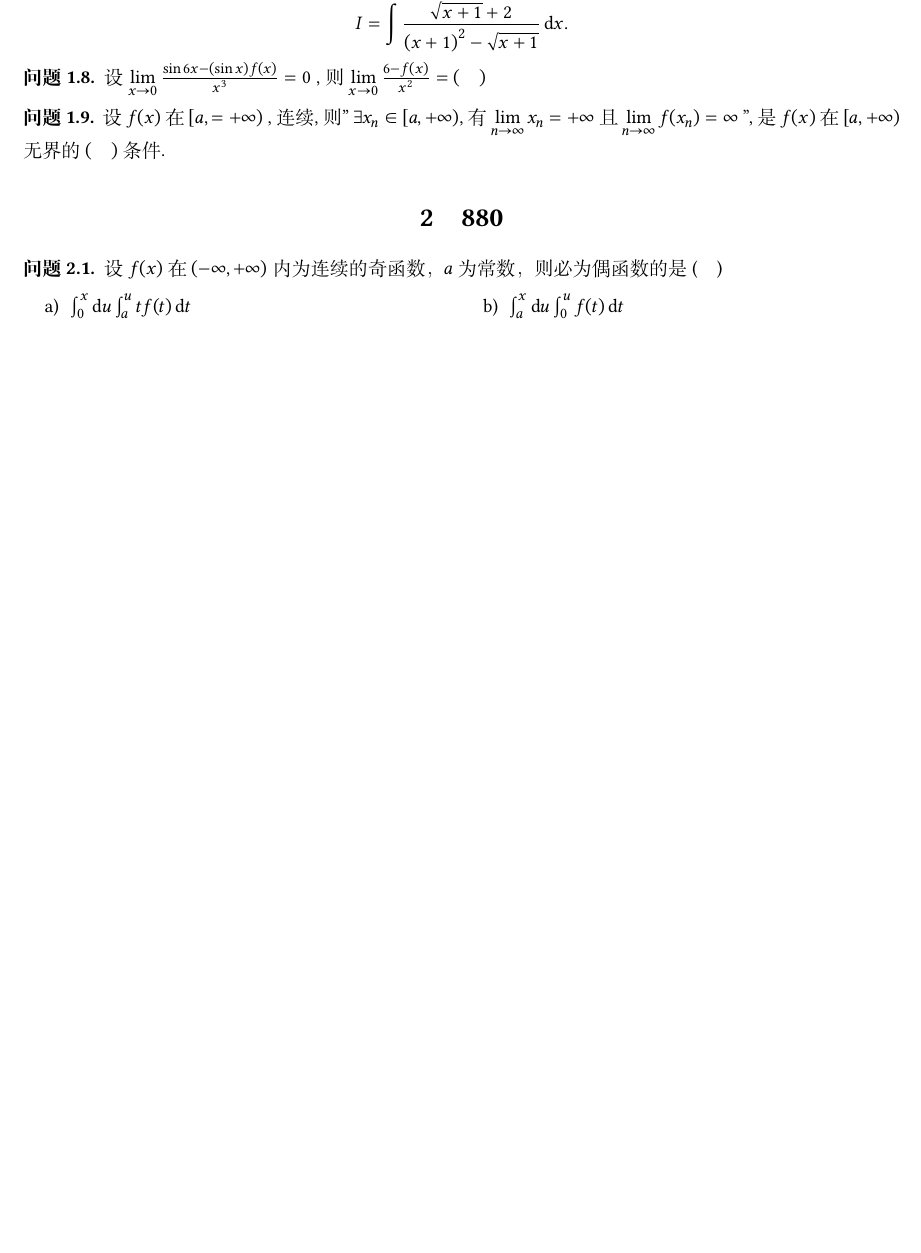
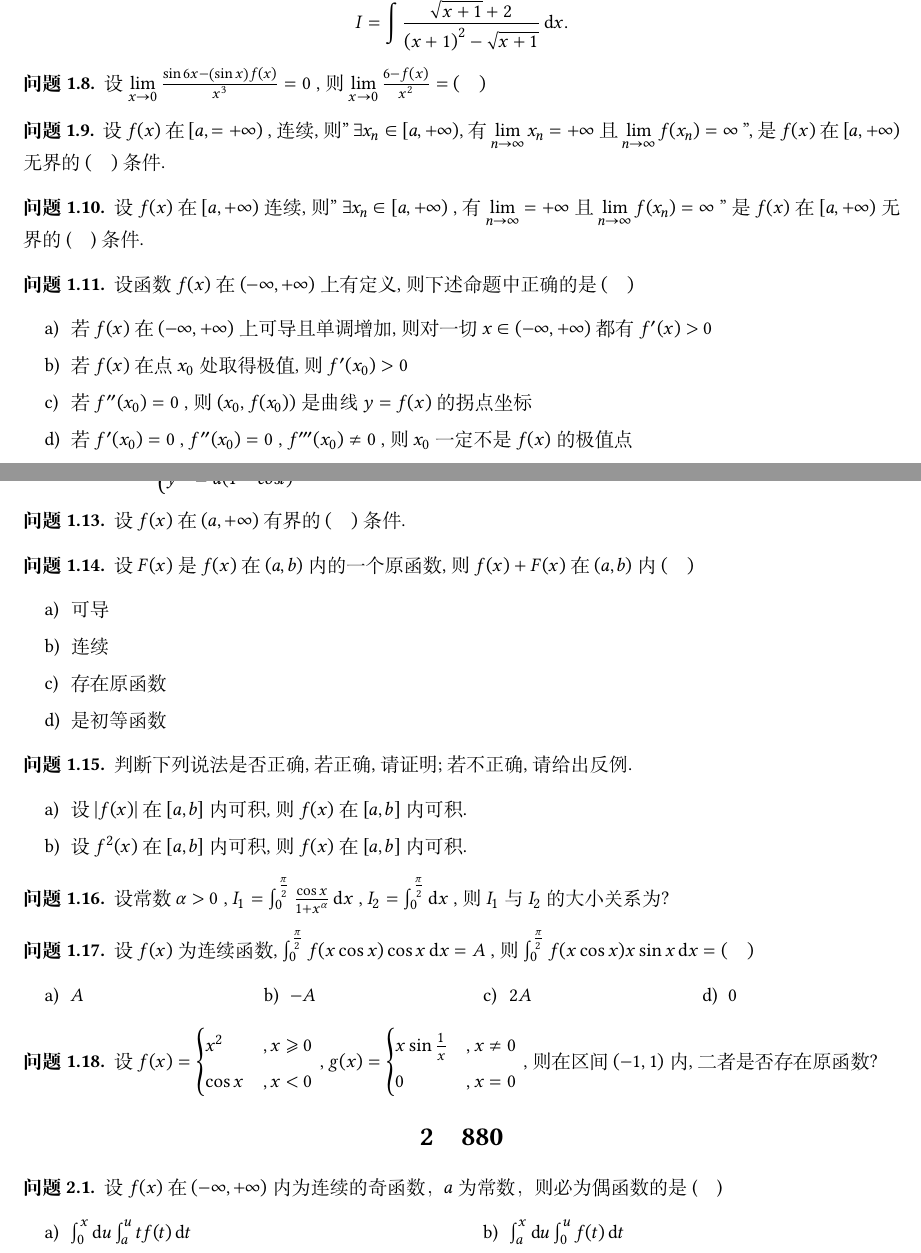
Before and after one commit to marcaas/good_question_answer, a LaTeX problem sheet (main.tex, which reads body/good_660.tex): part of page 2 of 5 before the commit and two parts of pages 2 and 3 of 6 after it, the two joined at a grey line, cut so that both start at the same text, the shorter picture padded with empty space. Compiled offline with XeLaTeX; a missing font is replaced by an installed copy or a similar font.

Commit message:
23.04.20

```diff
--- a/body/good_660.tex
+++ b/body/good_660.tex
@@ -105,3 +105,16 @@
 \begin{question}
     设$ f(x) $ 在$ [a, = +\infty) $ , 连续, 则" $ \exists x_n \in [a, +\infty) $, 有$ \lim\limits_{n \to \infty} x_n = +\infty $ 且$ \lim\limits_{n \to \infty} f(x_n) = \infty $ ", 是$ f(x) $ 在$ [a, +\infty) $ 无界的$ (\quad) $ 条件.
 \end{question}
+% 1.10
+\begin{question}
+    设$ f(x) $ 在$ [a, +\infty) $ 连续, 则 " $ \exists x_n \in[a, +\infty) $ , 有 $ \lim\limits_{n \to \infty} = +\infty $ 且$ \lim\limits_{n \to \infty} f(x_n) = \infty $ " 是$ f(x) $ 在$ [a, +\infty) $ 无界的(\quad)条件.
+\end{question}
+% 1.11
+\begin{question}
+    设函数$ f(x) $ 在$ (-\infty, +\infty) $ 上有定义,则下述命题中正确的是$ (\quad) $
+    \begin{tasks}
+        \task   若$ f(x) $ 在$ (-\infty, +\infty) $ 上可导且单调增加,则对一切$ x \in (-\infty, +\infty) $ 都有$ f'(x) > 0 $
+        \task   若$ f(x) $ 在点$ x_0 $ 处取得极值, 则$ f'(x_0) > 0 $
+        \task   若$ f''(x_0) = 0 $ , 则$ (x_0, f(x_0)) $ 是曲线$ y = f(x) $ 的拐点坐标
+        \task   若$ f'(x_0) = 0 $ , $ f''(x_0) = 0 $ , $ f'''(x_0) \neq 0 $ , 则$ x_0 $ 一定不是$ f(x) $ 的极值点
+    \end{tasks}
@@ -107,0 +127,50 @@
+        y &= a(1 - cost)
+    \end{cases}
+     $ , $ (a > 0) $ 在$ t = \frac{\pi}{2} $ 对应点处的曲率为$ (\quad) $ .
+\end{question}
+% 1.13
+\begin{question}
+    设$ f(x) $ 在$ (a, +\infty) $ 有界的$ (\quad) $ 条件.
+\end{question}
+% 1.14
+\begin{question}
+    设$ F(x) $ 是$ f(x) $ 在$ (a, b) $ 内的一个原函数,则$ f(x) + F(x) $ 在$ (a, b) $ 内$ (\quad) $
+    \begin{tasks}
+        \task   可导
+        \task   连续
+        \task   存在原函数
+        \task   是初等函数
+    \end{tasks}
+\end{question}
+% 1.15
+\begin{question}
+    判断下列说法是否正确, 若正确, 请证明; 若不正确, 请给出反例.
+    \begin{tasks}
+        \task   设$ \abs{f(x)} $ 在$ [a, b] $ 内可积, 则$ f(x) $ 在$ [a, b] $ 内可积.
+        \task   设$ f^2(x) $ 在$ [a, b] $ 内可积, 则$ f(x) $ 在$ [a, b] $ 内可积.
+    \end{tasks}
+\end{question}
+% 1.16
+\begin{question}
+    设常数$ \alpha > 0 $ , $ I_1 = \int_{0}^{\frac{\pi}{2}} \frac{\cos x}{1 + x^{\alpha}} \d x $ , $ I_2 = \int_{0}^{\frac{\pi}{2}} \d x $ , 则$ I_1 $ 与$ I_2 $ 的大小关系为?
+\end{question}
+% 1.17
+\begin{question}
+    设$ f(x) $ 为连续函数, $ \int_{0}^{\frac{\pi}{2}} f(x \cos x) \cos x \d x = A $ , 则$ \int_{0}^{\frac{\pi}{2}} f(x \cos x) x \sin x \d x = (\quad) $
+    \begin{tasks}(4)
+        \task   $ A $
+        \task   $ -A $
+        \task   $ 2A $
+        \task   $ 0 $
+    \end{tasks}
+\end{question}
+% 1.18
+\begin{question}
+    设$ f(x) = \begin{cases}
+        x^2 &, x \ge 0   \\
+        \cos x &, x < 0
+    \end{cases} $ , $ g(x) = \begin{cases}
+        x \sin \frac 1 x &, x \neq 0  \\
+        0 &, x = 0
+    \end{cases} $ , 则在区间$ (-1, 1) $ 内, 二者是否存在原函数?
+\end{question}
```
Also changed, not shown: body/good_880.tex (+4 -3 lines), body/good_ZY.tex (+30 -30 lines), body/good_660.tex (6 more changed lines).
